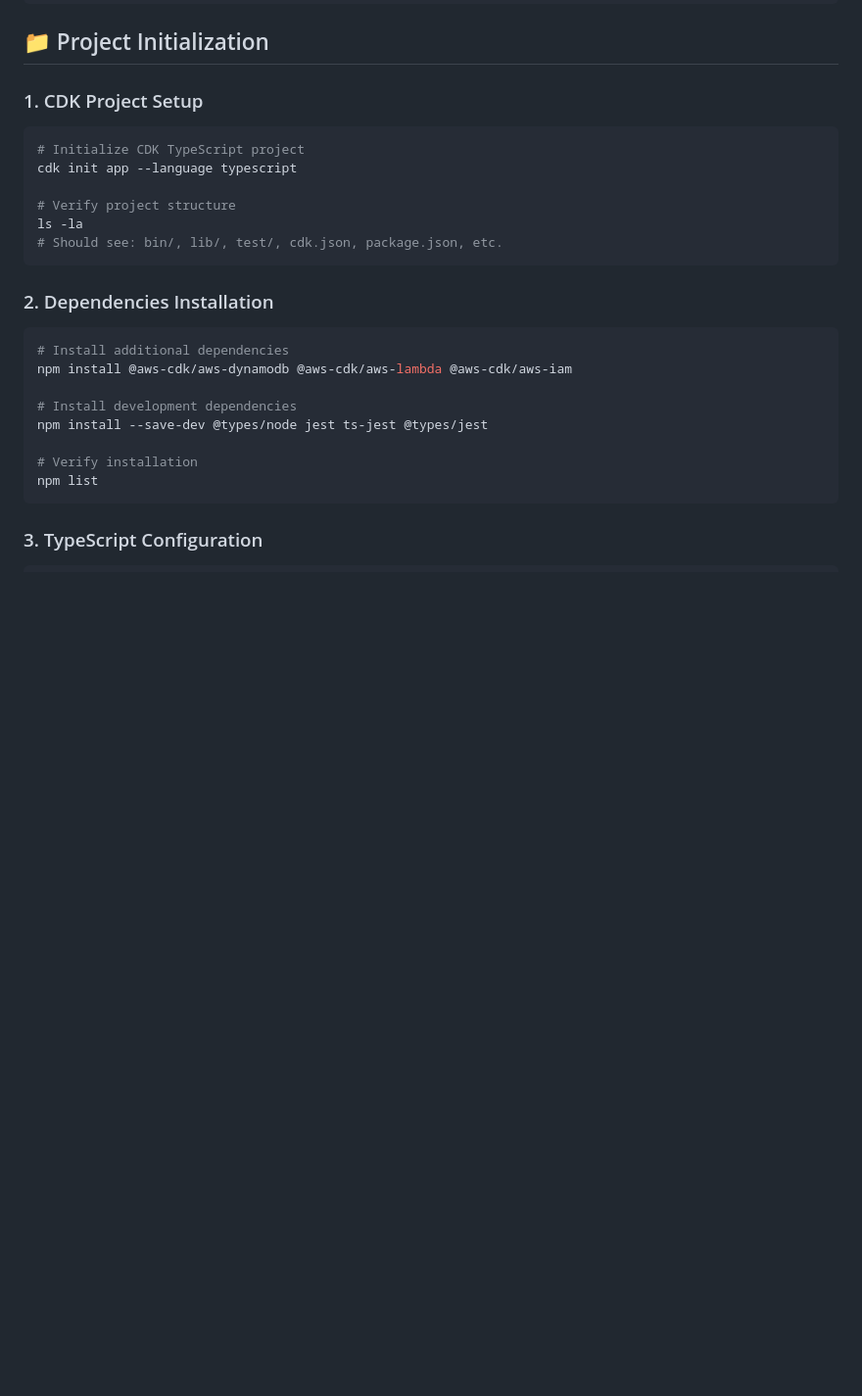
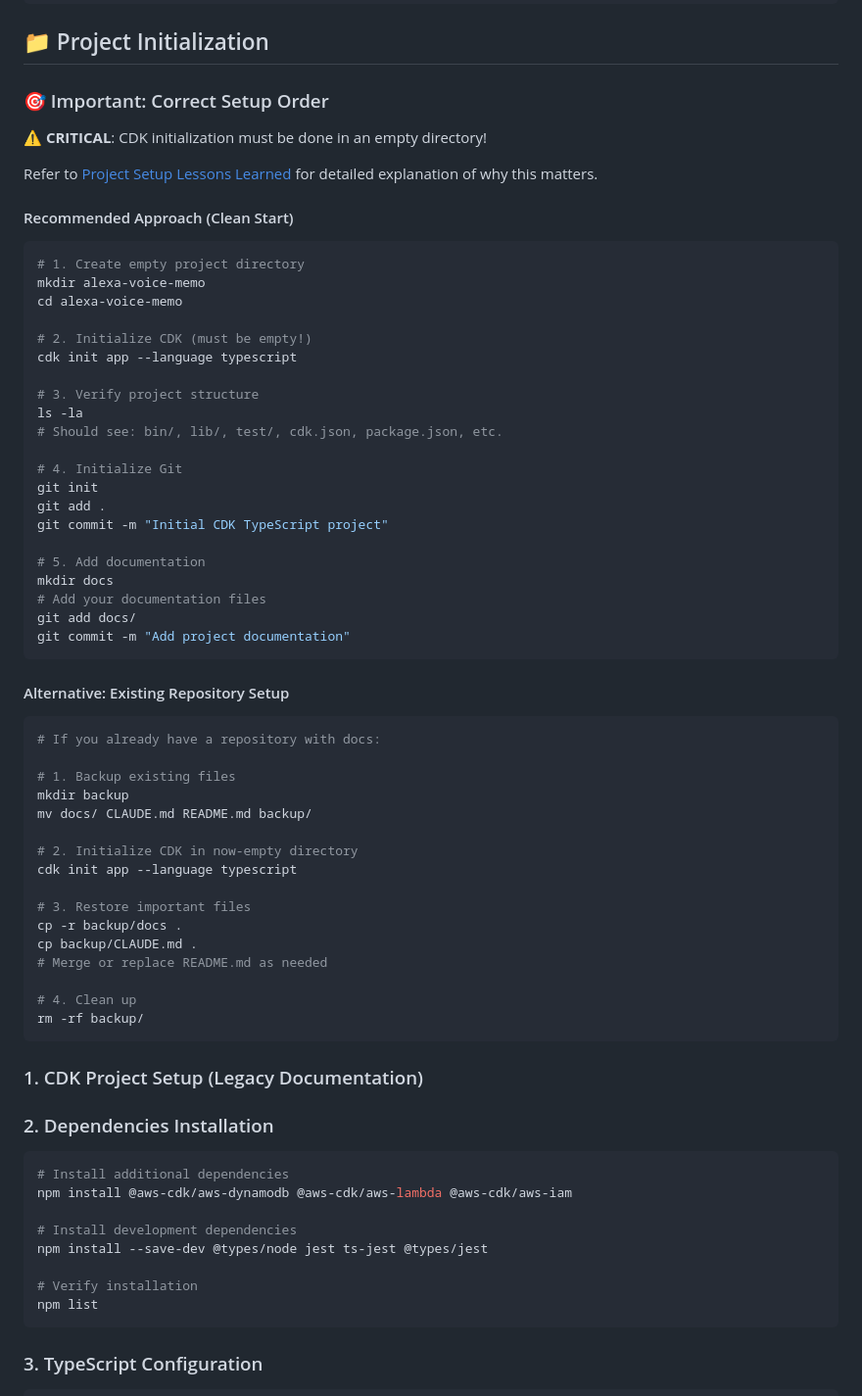
Before and after one commit to flow-theory-x/alexa-voice-memo, a Markdown page: docs/setup-guide.md, the part around the change. Shown at 98% size. Drawn GitHub-style; blank space fills up the shorter version.

````diff
--- a/docs/setup-guide.md
+++ b/docs/setup-guide.md
@@ -57,15 +57,58 @@ cdk bootstrap aws://$CDK_ACCOUNT/$CDK_REGION
 
 ## 📁 Project Initialization
 
-### 1. CDK Project Setup
+### 🎯 Important: Correct Setup Order
+
+**⚠️ CRITICAL**: CDK initialization must be done in an empty directory!
+
+Refer to [Project Setup Lessons Learned](./project-setup-lessons.md) for detailed explanation of why this matters.
+
+#### Recommended Approach (Clean Start)
 ```bash
-# Initialize CDK TypeScript project
+# 1. Create empty project directory
+mkdir alexa-voice-memo
+cd alexa-voice-memo
+
+# 2. Initialize CDK (must be empty!)
 cdk init app --language typescript
 
-# Verify project structure
+# 3. Verify project structure
 ls -la
 # Should see: bin/, lib/, test/, cdk.json, package.json, etc.
+
+# 4. Initialize Git
+git init
+git add .
+git commit -m "Initial CDK TypeScript project"
+
+# 5. Add documentation
+mkdir docs
+# Add your documentation files
+git add docs/
+git commit -m "Add project documentation"
 ```
+
+#### Alternative: Existing Repository Setup
+```bash
+# If you already have a repository with docs:
+
+# 1. Backup existing files
+mkdir backup
+mv docs/ CLAUDE.md README.md backup/
+
+# 2. Initialize CDK in now-empty directory
+cdk init app --language typescript
+
+# 3. Restore important files
+cp -r backup/docs .
+cp backup/CLAUDE.md .
+# Merge or replace README.md as needed
+
+# 4. Clean up
+rm -rf backup/
+```
+
+### 1. CDK Project Setup (Legacy Documentation)
 
 ### 2. Dependencies Installation
 ```bash
````
Also changed, not shown: docs/project-setup-lessons.md (added, +275 -0 lines).
